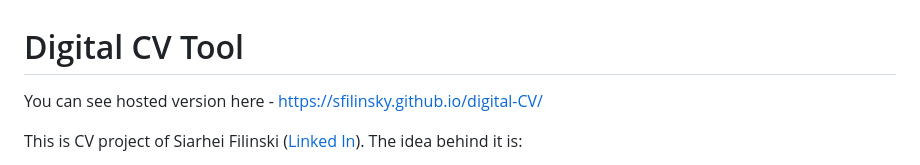
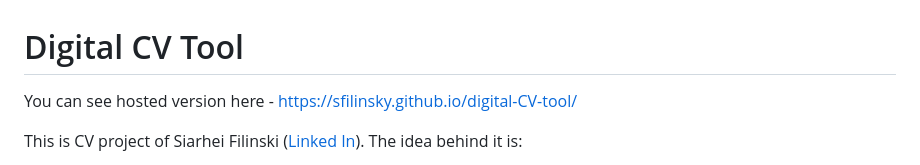
Before and after one commit to SFilinsky/digital-CV, a Markdown page: README.md, the part around the change. Drawn GitHub-style.

```diff
--- a/README.md
+++ b/README.md
@@ -1,6 +1,6 @@
 # Digital CV Tool
 
-You can see hosted version here - https://sfilinsky.github.io/digital-CV/
+You can see hosted version here - https://sfilinsky.github.io/digital-CV-tool/
 
 This is CV project of Siarhei Filinski ([Linked In](https://www.linkedin.com/in/sergey-filinsky/)). The idea behind it is:
 - make it possible to create CV using my frontend skills
```
